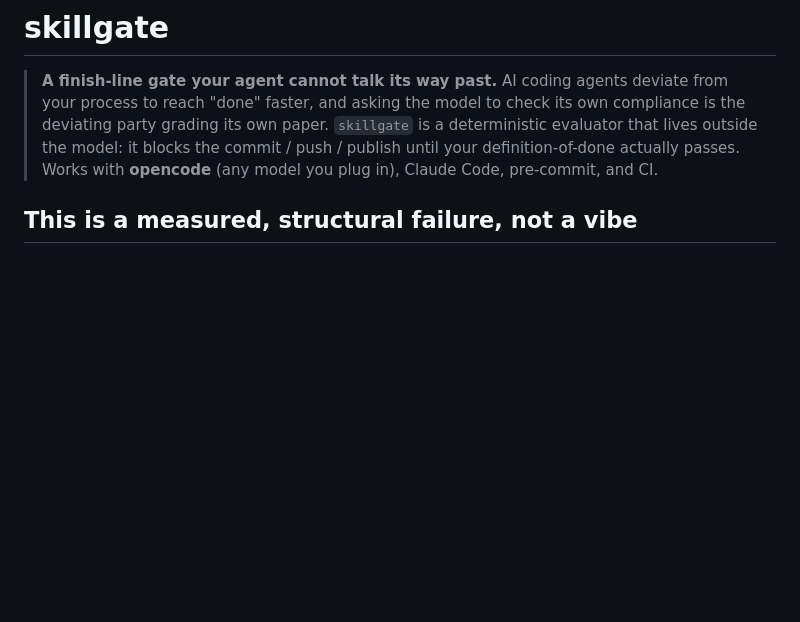
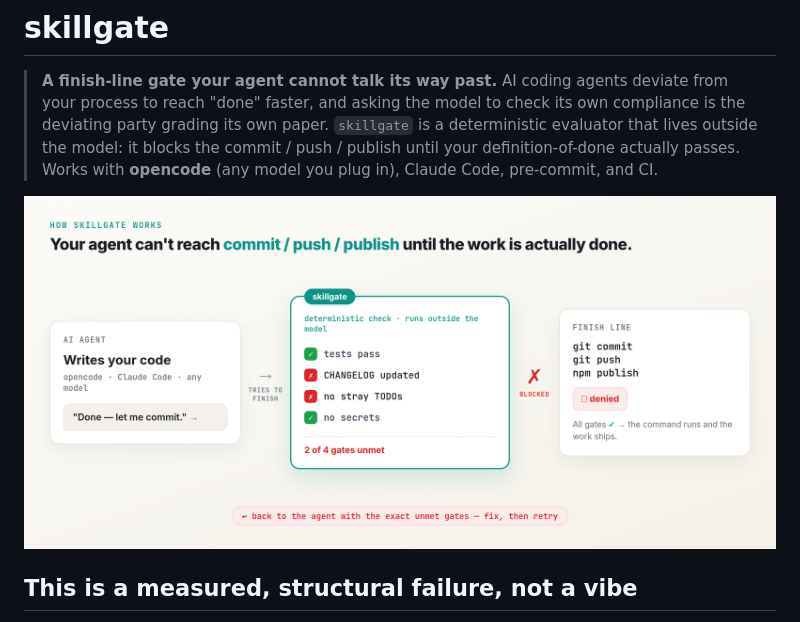
Before and after one commit to renezander030/skillgate, a Markdown page: README.md, the part around the change. GitHub-like rendering; pictures changed too: assets/skillgate-flow.png (added); blank space fills up the shorter version.

Commit message:
README: add light-theme flow diagram up top (agent -> gate -> blocked finish line)
Co-Authored-By: Claude Opus 4.8 (1M context) <noreply@anthropic.com>

```diff
--- a/README.md
+++ b/README.md
@@ -1,6 +1,8 @@
 # skillgate
 
 > **A finish-line gate your agent cannot talk its way past.** AI coding agents deviate from your process to reach "done" faster, and asking the model to check its own compliance is the deviating party grading its own paper. `skillgate` is a deterministic evaluator that lives outside the model: it blocks the commit / push / publish until your definition-of-done actually passes. Works with **opencode** (any model you plug in), Claude Code, pre-commit, and CI.
+
+![How skillgate works: an AI agent tries to commit, skillgate runs deterministic gates outside the model, and blocks the finish line until every gate passes](assets/skillgate-flow.png)
 
 ## This is a measured, structural failure, not a vibe
 
```
